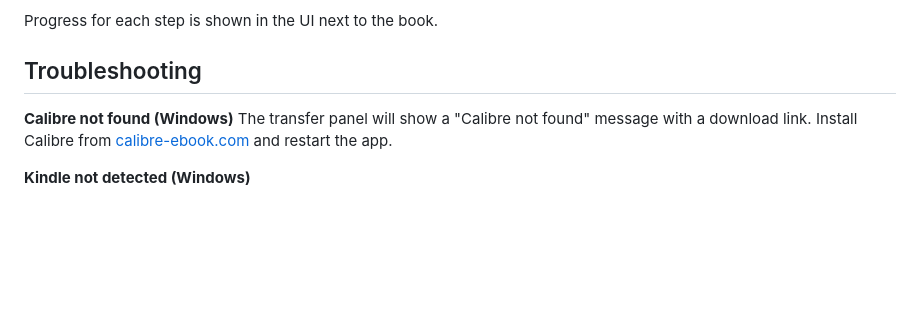
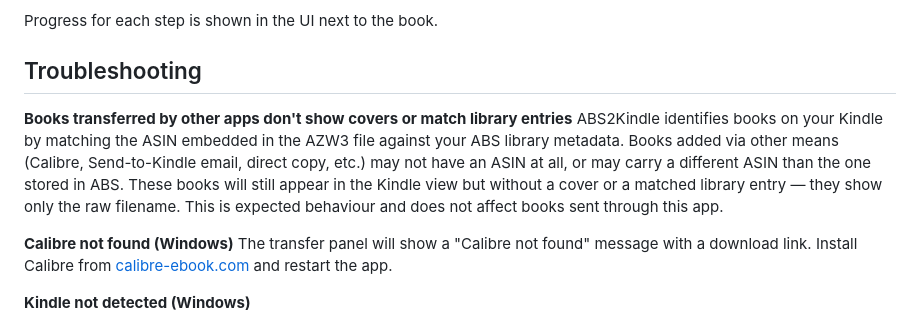
Before and after one commit to TheSingularis/ABS2Kindle, a Markdown page: README.md, the part around the change. Rendered like a GitHub page; blank space fills up the shorter version.

Commit message:
Readme update; added troubleshooting entry

```diff
--- a/README.md
+++ b/README.md
@@ -110,6 +110,9 @@ Progress for each step is shown in the UI next to the book.
 
 ## Troubleshooting
 
+**Books transferred by other apps don't show covers or match library entries**
+ABS2Kindle identifies books on your Kindle by matching the ASIN embedded in the AZW3 file against your ABS library metadata. Books added via other means (Calibre, Send-to-Kindle email, direct copy, etc.) may not have an ASIN at all, or may carry a different ASIN than the one stored in ABS. These books will still appear in the Kindle view but without a cover or a matched library entry — they show only the raw filename. This is expected behaviour and does not affect books sent through this app.
+
 **Calibre not found (Windows)**
 The transfer panel will show a "Calibre not found" message with a download link. Install Calibre from [calibre-ebook.com](https://calibre-ebook.com/download) and restart the app.
 
```
